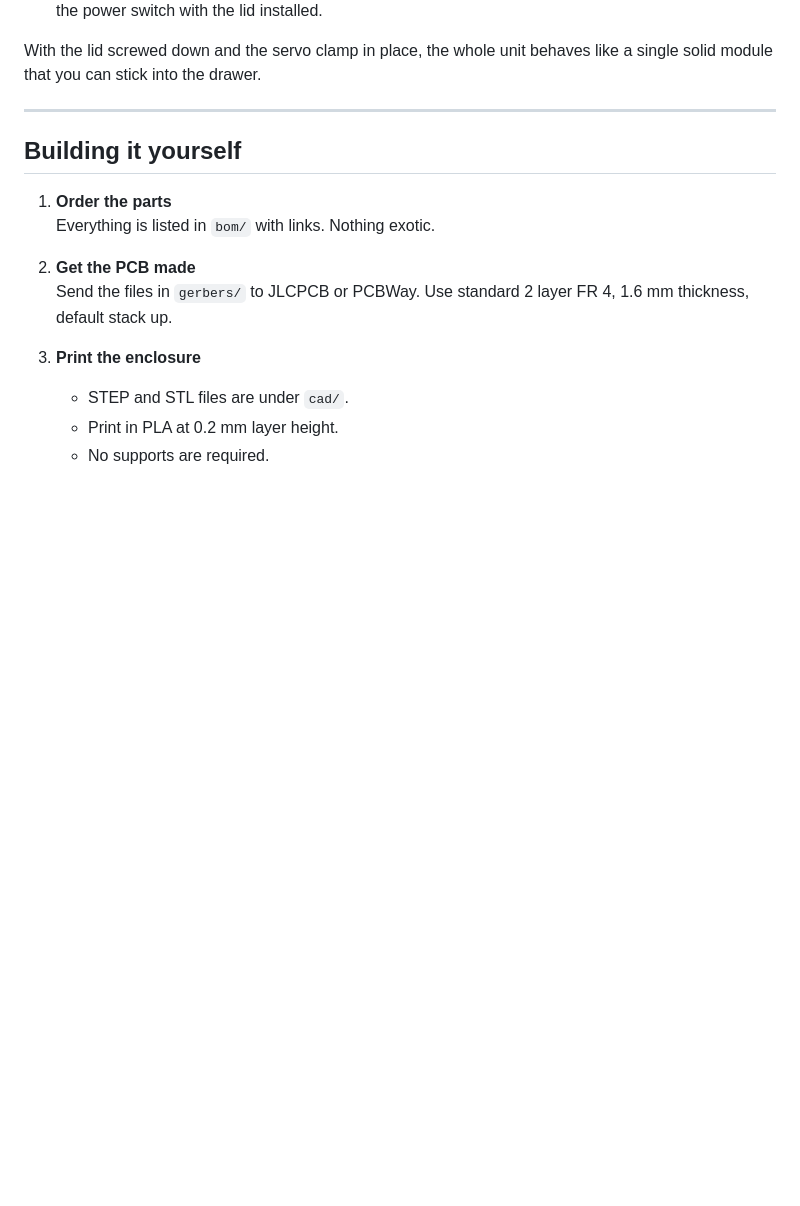
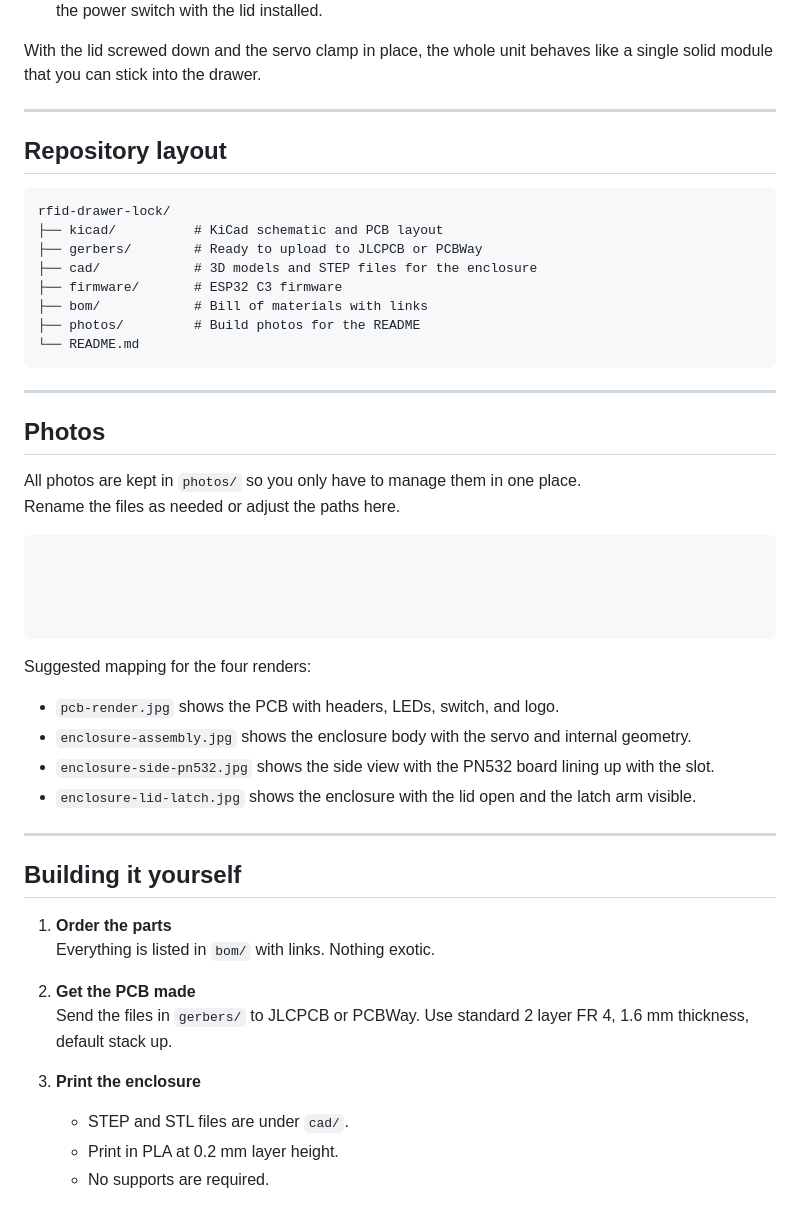
Before and after one commit to ata-crtl/rfid-drawer-lock, a Markdown page: README.md, the part around the change. Rendered like a GitHub page; blank space fills up the shorter version.

````diff
--- a/README.md
+++ b/README.md
@@ -181,6 +181,42 @@ With the lid screwed down and the servo clamp in place, the whole unit behaves l
 
 ---
 
+## Repository layout
+
+```text
+rfid-drawer-lock/
+├── kicad/          # KiCad schematic and PCB layout
+├── gerbers/        # Ready to upload to JLCPCB or PCBWay
+├── cad/            # 3D models and STEP files for the enclosure
+├── firmware/       # ESP32 C3 firmware
+├── bom/            # Bill of materials with links
+├── photos/         # Build photos for the README
+└── README.md
+```
+
+---
+
+## Photos
+
+All photos are kept in `photos/` so you only have to manage them in one place.
+Rename the files as needed or adjust the paths here.
+
+```md
+
+
+
+
+```
+
+Suggested mapping for the four renders:
+
+- `pcb-render.jpg` shows the PCB with headers, LEDs, switch, and logo.
+- `enclosure-assembly.jpg` shows the enclosure body with the servo and internal geometry.
+- `enclosure-side-pn532.jpg` shows the side view with the PN532 board lining up with the slot.
+- `enclosure-lid-latch.jpg` shows the enclosure with the lid open and the latch arm visible.
+
+---
+
 ## Building it yourself
 
 1. **Order the parts**
````
